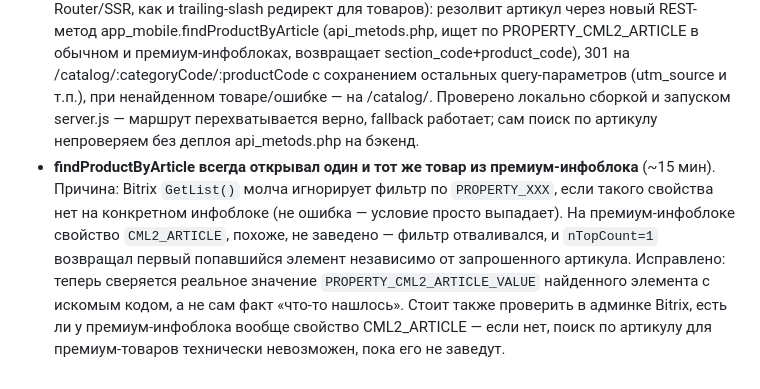
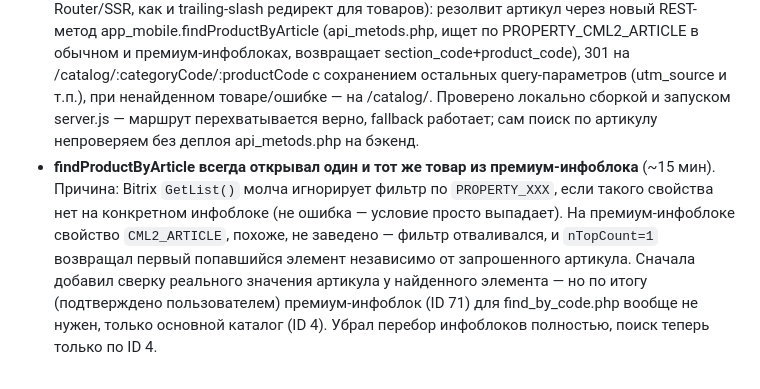
Before and after one commit to rozmuar/TD-React, a Markdown page: HISTORY.md, the part around the change. Drawn GitHub-style.

Commit message:
docs: history entry update - findProductByArticle only uses iblock 4

```diff
--- a/HISTORY.md
+++ b/HISTORY.md
@@ -129,4 +129,4 @@
 ## 2026-09-29
 
 - **/catalog/find_by_code.php редирект теперь на фронте** (~40 мин). Раньше эта ссылка (QR-коды/ценники, ?code=<артикул>) жила на back.topdisc.ru как PHP-скрипт, искала товар по CML2_ARTICLE и 301-редиректила на страницу товара, но back.topdisc.ru больше не отдаёт публичный HTML вообще — только API. Перенёс редирект в server.js (перехват до React Router/SSR, как и trailing-slash редирект для товаров): резолвит артикул через новый REST-метод app_mobile.findProductByArticle (api_metods.php, ищет по PROPERTY_CML2_ARTICLE в обычном и премиум-инфоблоках, возвращает section_code+product_code), 301 на /catalog/:categoryCode/:productCode с сохранением остальных query-параметров (utm_source и т.п.), при ненайденном товаре/ошибке — на /catalog/. Проверено локально сборкой и запуском server.js — маршрут перехватывается верно, fallback работает; сам поиск по артикулу непроверяем без деплоя api_metods.php на бэкенд.
-- **findProductByArticle всегда открывал один и тот же товар из премиум-инфоблока** (~15 мин). Причина: Bitrix `GetList()` молча игнорирует фильтр по `PROPERTY_XXX`, если такого свойства нет на конкретном инфоблоке (не ошибка — условие просто выпадает). На премиум-инфоблоке свойство `CML2_ARTICLE`, похоже, не заведено — фильтр отваливался, и `nTopCount=1` возвращал первый попавшийся элемент независимо от запрошенного артикула. Исправлено: теперь сверяется реальное значение `PROPERTY_CML2_ARTICLE_VALUE` найденного элемента с искомым кодом, а не сам факт «что-то нашлось». Стоит также проверить в админке Bitrix, есть ли у премиум-инфоблока вообще свойство CML2_ARTICLE — если нет, поиск по артикулу для премиум-товаров технически невозможен, пока его не заведут.
+- **findProductByArticle всегда открывал один и тот же товар из премиум-инфоблока** (~15 мин). Причина: Bitrix `GetList()` молча игнорирует фильтр по `PROPERTY_XXX`, если такого свойства нет на конкретном инфоблоке (не ошибка — условие просто выпадает). На премиум-инфоблоке свойство `CML2_ARTICLE`, похоже, не заведено — фильтр отваливался, и `nTopCount=1` возвращал первый попавшийся элемент независимо от запрошенного артикула. Сначала добавил сверку реального значения артикула у найденного элемента — но по итогу (подтверждено пользователем) премиум-инфоблок (ID 71) для find_by_code.php вообще не нужен, только основной каталог (ID 4). Убрал перебор инфоблоков полностью, поиск теперь только по ID 4.
```
